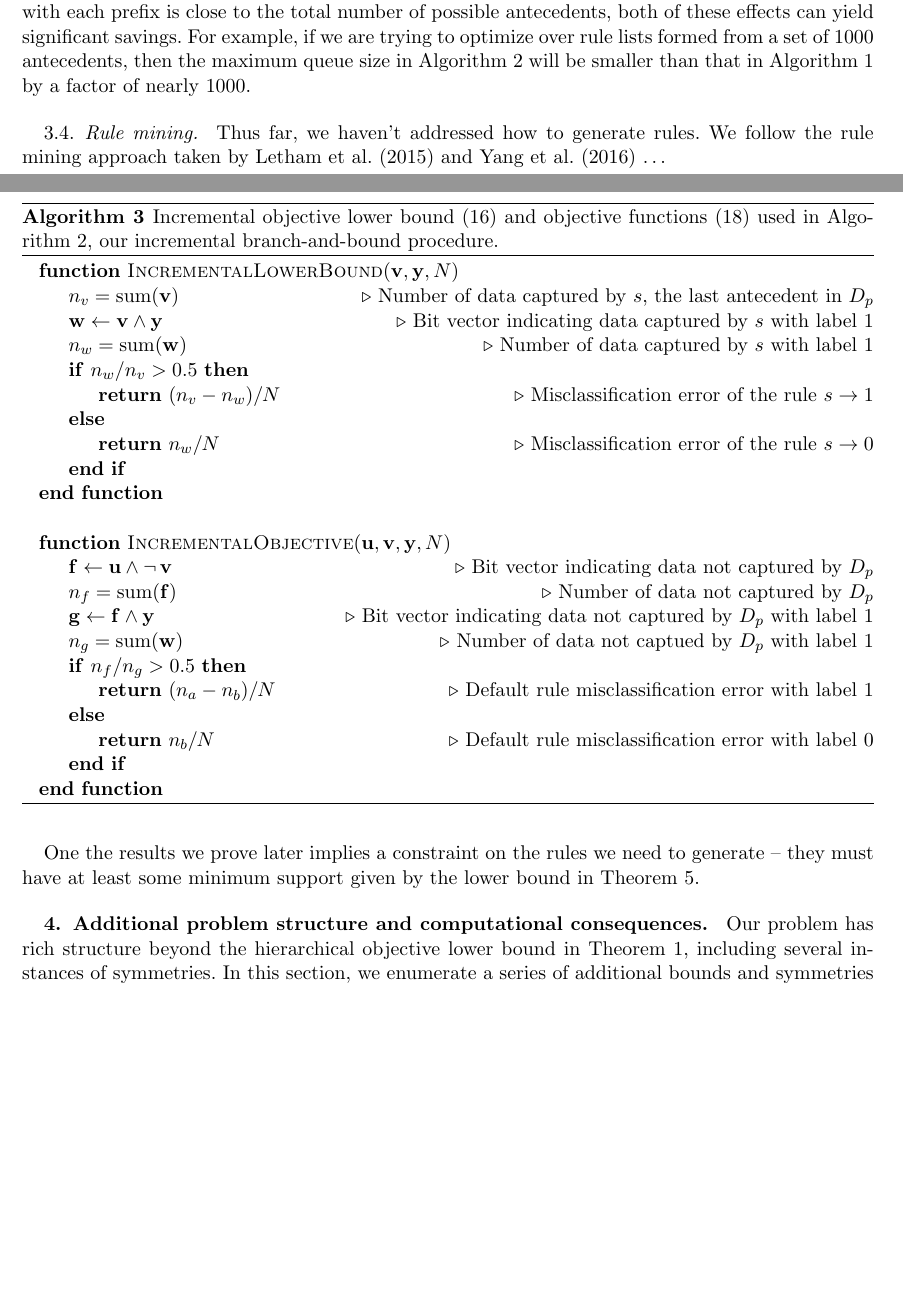
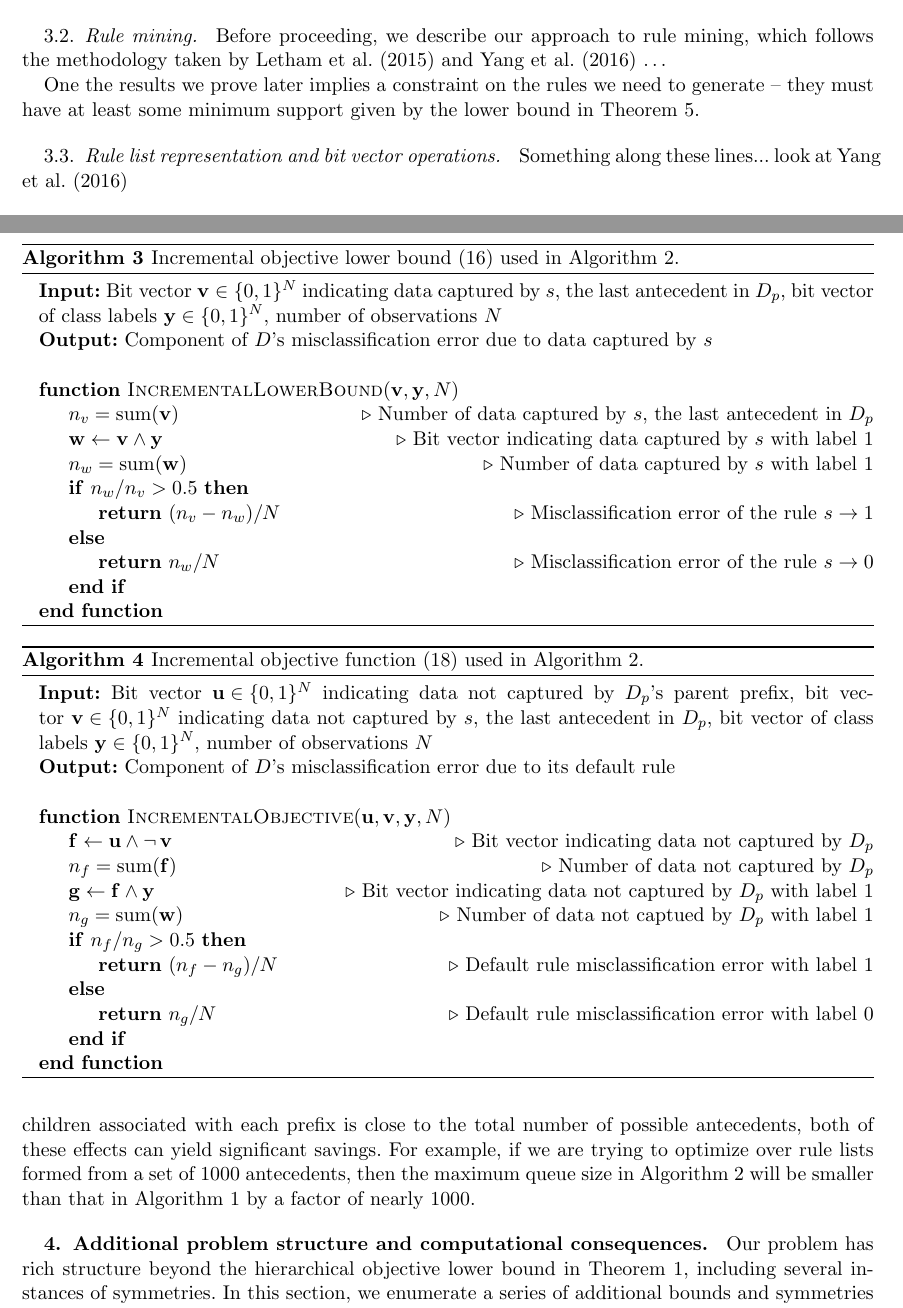
Before and after one commit to nlarusstone/corels-test, a LaTeX document (paper/arxiv.tex, which reads paper/content.tex): two parts of pages 8 and 9 of 31 before the commit and two parts of pages 4 and 9 of 32 after it, joined at a grey line, cut at the place of the change, the shorter picture padded with empty space. Compiled offline with pdfLaTeX.

Commit message:
Move rule mining sec, add bit vector sec, separate inc functions

```diff
--- a/paper/content.tex
+++ b/paper/content.tex
@@ -286,6 +286,21 @@ not captured by~$\Prefix$.
 %
 In the remainder of our presentation, whenever we refer to a rule list with a
 particular prefix, we implicitly assume these empirically determined label predictions.
+
+\subsection{Rule mining}
+\label{sec:rule-mining}
+
+Before proceeding, we describe our approach to rule mining,
+which follows the methodology taken by~\citet{LethamRuMcMa15}
+and~\citet{YangRuSe16} \dots
+
+One the results we prove later implies a constraint on the rules
+we need to generate -- they must have at least some minimum support
+given by the lower bound in Theorem~\ref{thm:min-capture}.
+
+\subsection{Rule list representation and bit vector operations}
+
+Something along these lines... look at~\citet{YangRuSe16}
 
 \subsection{Branch-and-bound optimization framework}
 
@@ -606,11 +621,16 @@ regularization parameter~$\Reg$
 \end{algorithm}
 
 \begin{algorithm}[t!]
-  \caption{Incremental objective lower bound~\eqref{eq:inc-lb} and objective functions~\eqref{eq:inc-obj}
-    used in Algorithm~\ref{alg:incremental}, our incremental branch-and-bound procedure.}
-\label{alg:incremental-functions}
+  \caption{Incremental objective lower bound~\eqref{eq:inc-lb} used in Algorithm~\ref{alg:incremental}.}
+\label{alg:incremental-lb}
 \begin{algorithmic}
 \normalsize
+\State \textbf{Input:}
+Bit vector~${\mathbf{v} \in \{0, 1\}^N}$ indicating data captured by $s$, the last antecedent in~$\PrefixB$,
+bit vector of class labels~${\y \in \{0, 1\}^N}$,
+number of observations~$N$
+\State \textbf{Output:} Component of~$\RLB$'s misclassification error due to data captured by~$s$ \\
+
 \Function{IncrementalLowerBound}{$\mathbf{v}, \y, N$}
     \State $n_v = \Count(\mathbf{v})$ \Comment{Number of data captured by $s$, the last antecedent in $\PrefixB$}
     \State $\mathbf{w} \gets \mathbf{v} \wedge \y$ \Comment{Bit vector indicating data captured by $s$ with label $1$}
@@ -620,7 +640,21 @@ regularization parameter~$\Reg$
     \Else
         \State \Return $n_w / N$ \Comment{Misclassification error of the rule $s \rightarrow 0$}
     \EndIf
- \EndFunction \\
+    \EndFunction
+\end{algorithmic}
+\end{algorithm}
+
+\begin{algorithm}[t!]
+  \caption{Incremental objective function~\eqref{eq:inc-obj} used in Algorithm~\ref{alg:incremental}.}
+\label{alg:incremental-obj}
+\begin{algorithmic}
+\normalsize
+\State \textbf{Input:}
+Bit vector~${\mathbf{u} \in \{0, 1\}^N}$ indicating data not captured by~$\PrefixB$'s parent prefix,
+bit vector~${\mathbf{v} \in \{0, 1\}^N}$ indicating data not captured by $s$, the last antecedent in~$\PrefixB$,
+bit vector of class labels~${\y \in \{0, 1\}^N}$,
+number of observations~$N$
+\State \textbf{Output:} Component of~$\RLB$'s misclassification error due to its default rule \\
 
  \Function{IncrementalObjective}{$\mathbf{u}, \mathbf{v}, \y, N$}
     \State $\mathbf{f} \gets \mathbf{u} \wedge \neg\,\mathbf{v} $ \Comment{Bit vector indicating data not captured by $\PrefixB$}
@@ -628,9 +662,9 @@ regularization parameter~$\Reg$
     \State $\mathbf{g} \gets \mathbf{f} \wedge \y$ \Comment{Bit vector indicating data not captured by $\PrefixB$ with label $1$}
     \State $n_g = \Count(\mathbf{w})$ \Comment{Number of data not captued by $\PrefixB$ with label $1$}
     \If {$n_f / n_g > 0.5$}
-        \State \Return $(n_a - n_b) / N$ \Comment{Default rule misclassification error with label $1$}
+        \State \Return $(n_f - n_g) / N$ \Comment{Default rule misclassification error with label $1$}
     \Else
-        \State \Return $n_b / N$ \Comment{Default rule misclassification error with label $0$}
+        \State \Return $n_g / N$ \Comment{Default rule misclassification error with label $0$}
     \EndIf
 \EndFunction
 \end{algorithmic}
@@ -667,18 +702,6 @@ For example, if we are trying to optimize over rule lists formed
 from a set of 1000 antecedents, then the maximum queue size in
 Algorithm~\ref{alg:incremental} will be smaller than that in
 Algorithm~\ref{alg:branch-and-bound} by a factor of nearly 1000.
-
-\subsection{Rule mining}
-\label{sec:rule-mining}
-
-Thus far, we haven't addressed how to generate rules.
-%
-We follow the rule mining approach taken by~\citet{LethamRuMcMa15}
-and~\citet{YangRuSe16} \dots
-
-One the results we prove later implies a constraint on the rules
-we need to generate -- they must have at least some minimum support
-given by the lower bound in Theorem~\ref{thm:min-capture}.
 
 \section{Additional problem structure and computational consequences}
 
```
Also changed, not shown: paper/content.tex (7 more changed lines).
